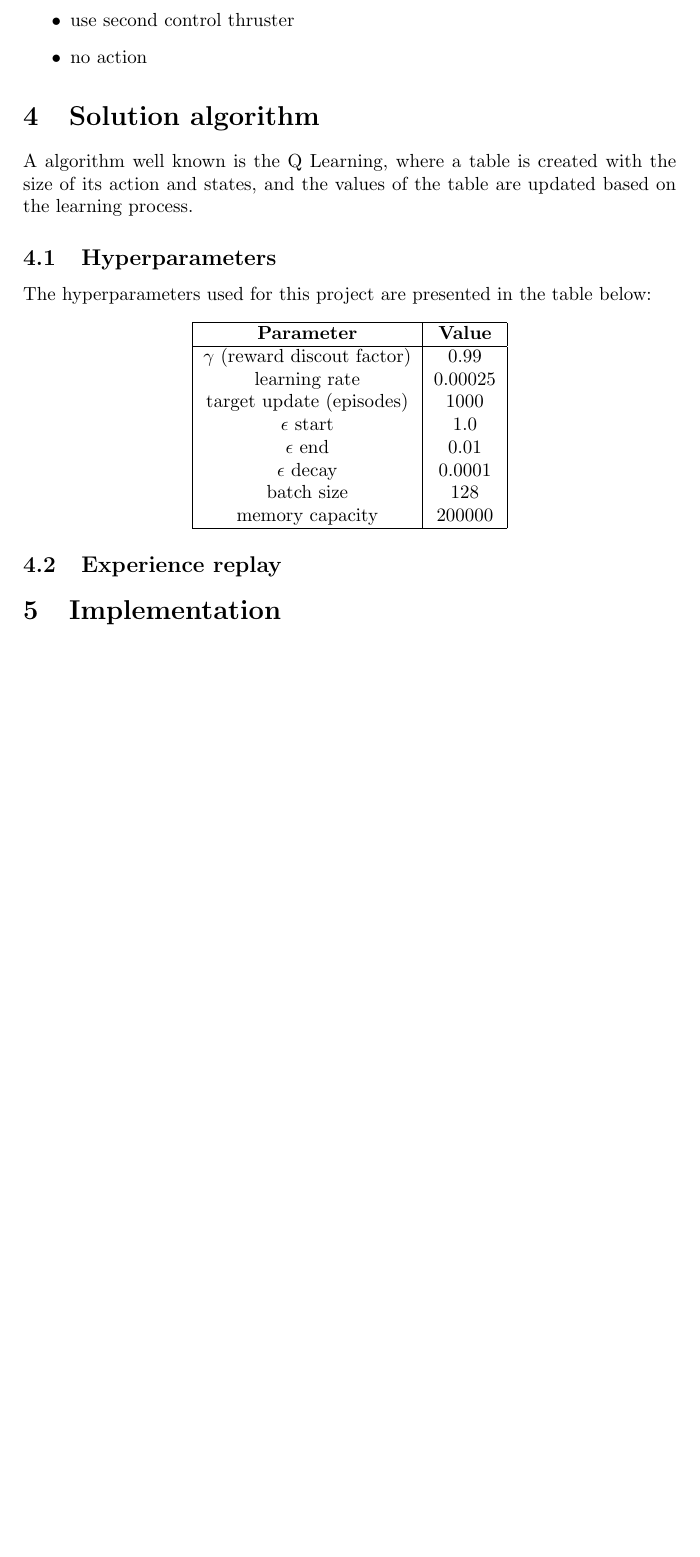
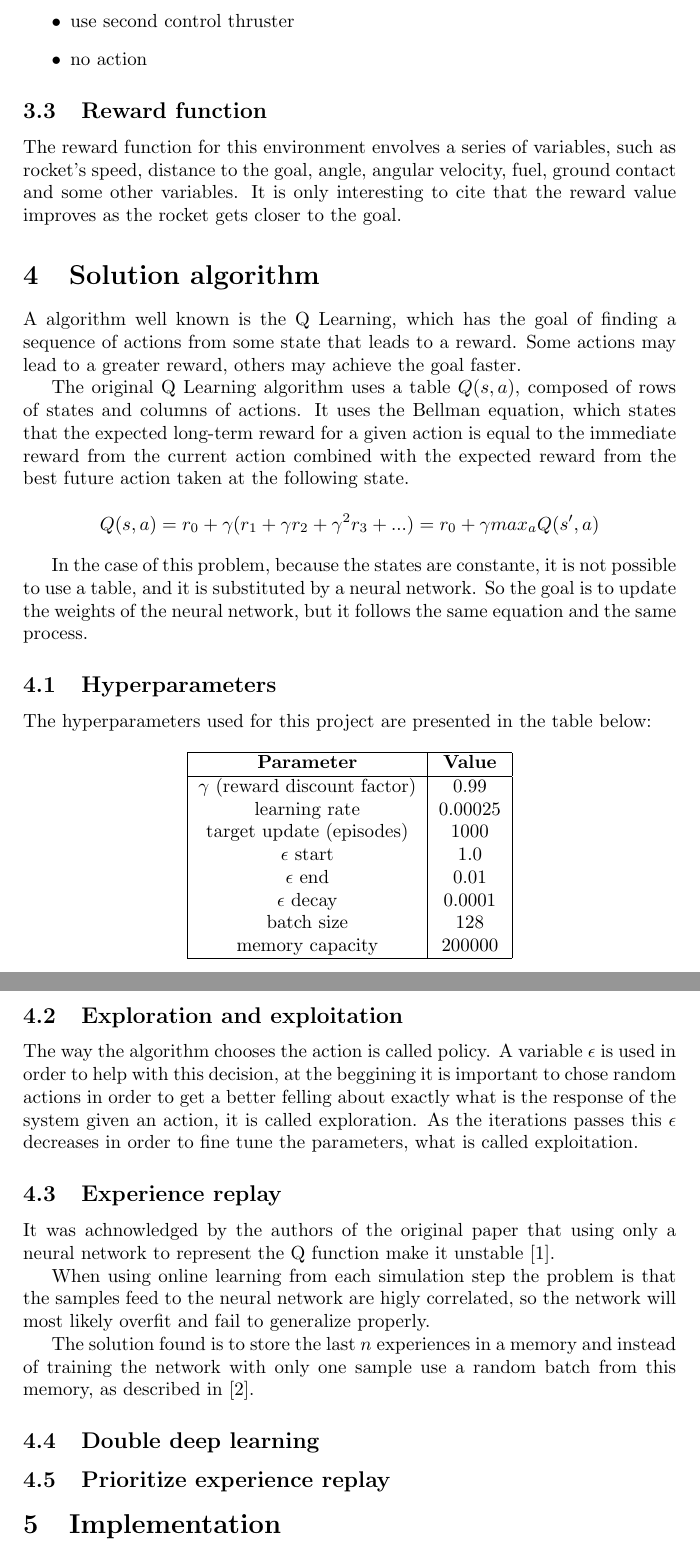
Before and after one commit to ibiscp/Rocket-Lander, a LaTeX document (Report/Report.tex): part of page 3 of 5 before the commit and two parts of pages 3 and 4 of 6 after it, the two joined at a grey line, cut so that both start at the same text, the shorter picture padded with empty space. Compiled offline with pdfLaTeX.

Commit message:
docs: report updated

```diff
--- a/Report/Report.tex
+++ b/Report/Report.tex
@@ -56,8 +56,17 @@ Using this simulator it is possible to chose one of the two types of controls, o
     \item no action
 \end{itemize}
 
+\subsection{Reward function}
+The reward function for this environment envolves a series of variables, such as rocket's speed, distance to the goal, angle, angular velocity, fuel, ground contact and some other variables. It is only interesting to cite that the reward value improves as the rocket gets closer to the goal.
+
 \section{Solution algorithm}
-A algorithm well known is the Q Learning, where a table is created with the size of its action and states, and the values of the table are updated based on the learning process.
+A algorithm well known is the Q Learning, which has the goal of finding a sequence of actions from some state that leads to a reward. Some actions may lead to a greater reward, others may achieve the goal faster.
+
+The original Q Learning algorithm uses a table $Q(s,a)$, composed of rows of states and columns of actions. It uses the Bellman equation, which states that the expected long-term reward for a given action is equal to the immediate reward from the current action combined with the expected reward from the best future action taken at the following state.
+
+\[Q(s,a)=r_0+\gamma(r_1+\gamma r_2+\gamma^2 r_3+...)=r_0+\gamma max_a Q(s',a)\]
+
+In the case of this problem, because the states are constante, it is not possible to use a table, and it is substituted by a neural network. So the goal is to update the weights of the neural network, but it follows the same equation and the same process.
 
 \subsection{Hyperparameters}
 The hyperparameters used for this project are presented in the table below:
@@ -67,7 +76,7 @@ The hyperparameters used for this project are presented in the table below:
  \hline
  \textbf{Parameter} & \textbf{Value} \\
  \hline
- $\gamma$ (reward discout factor) & 0.99 \\
+ $\gamma$ (reward discount factor) & 0.99 \\
  learning rate & 0.00025 \\
  target update (episodes) & 1000 \\
  $\epsilon$ start & 1.0 \\
@@ -79,9 +88,19 @@ The hyperparameters used for this project are presented in the table below:
 \end{tabular}
 \end{center}
 
-
+\subsection{Exploration and exploitation}
+The way the algorithm chooses the action is called policy. A variable $\epsilon$ is used in order to help with this decision, at the beggining it is important to chose random actions in order to get a better felling about exactly what is the response of the system given an action, it is called exploration. As the iterations passes this $\epsilon$ decreases in order to fine tune the parameters, what is called exploitation.
 
 \subsection{Experience replay}
+It was achnowledged by the authors of the original paper that using only a neural network to represent the Q function make it unstable \cite{deepQLearning}.
+
+When using online learning from each simulation step the problem is that the samples feed to the neural network are higly correlated, so the network will most likely overfit and fail to generalize properly.
+
+The solution found is to store the last $n$ experiences in a memory and instead of training the network with only one sample use a random batch from this memory, as described in \cite{experienceReplay}.
+
+\subsection{Double deep learning}
+
+\subsection{Prioritize experience replay}
 
 \section{Implementation}
 The algorithm here described is divided in tree different parts, the memory, the brain and the agent. Each one has its own well defined role and it is important to keep the code separated and organized.
```
Also changed, not shown: Report/Report.pdf, Report/images/rewardOverEpisodes.jpeg, Report/Report.tex (30 more changed lines), 3 other files.
